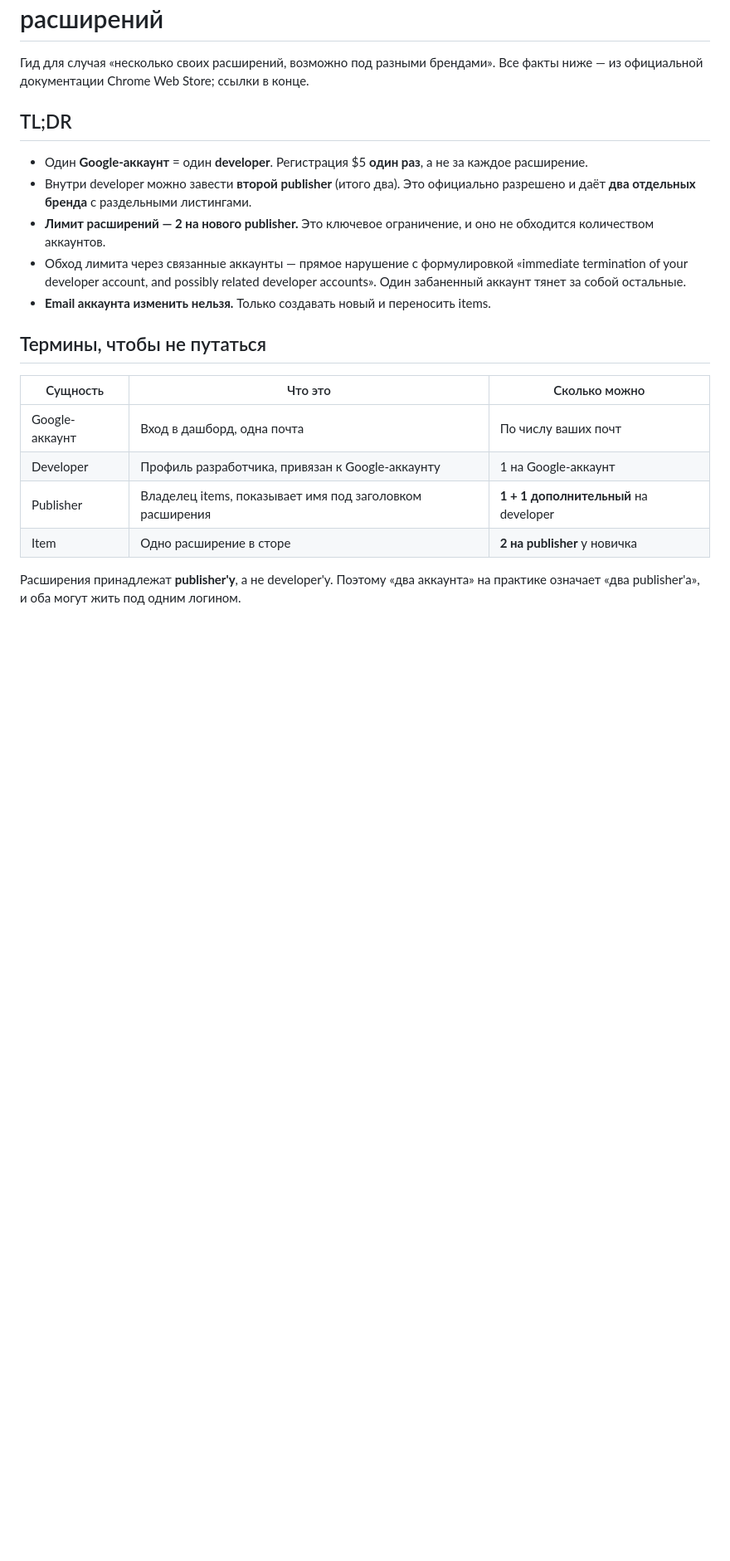
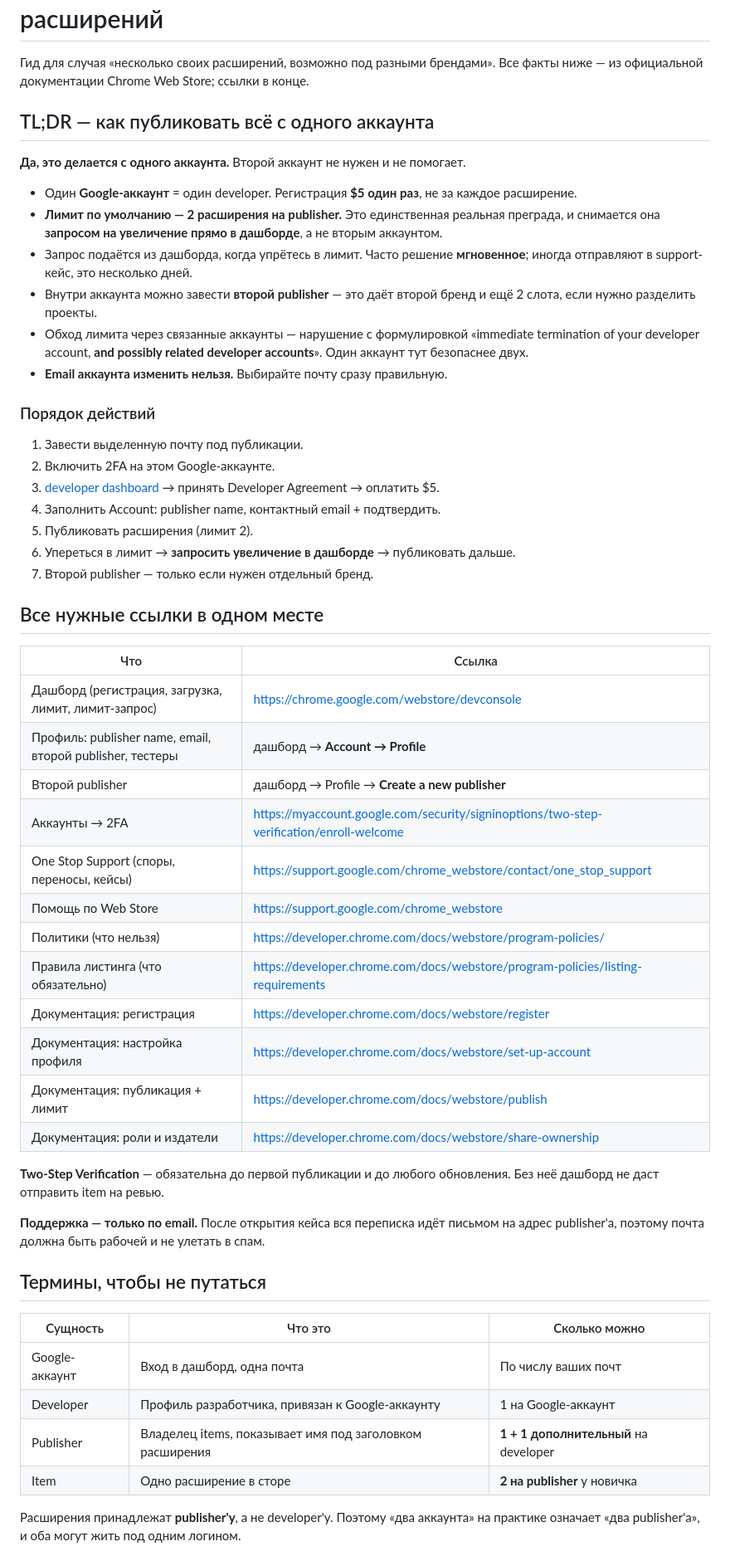
Before and after one commit to wdnameless/cinesync, a Markdown page: docs/CHROME_WEB_STORE_ACCOUNTS.md, the part around one of its changes. Shown at 83% size. GitHub-like rendering; blank space fills up the shorter version.

```diff
--- a/docs/CHROME_WEB_STORE_ACCOUNTS.md
+++ b/docs/CHROME_WEB_STORE_ACCOUNTS.md
@@ -3,18 +3,58 @@
 Гид для случая «несколько своих расширений, возможно под разными брендами».
 Все факты ниже — из официальной документации Chrome Web Store; ссылки в конце.
 
-## TL;DR
+## TL;DR — как публиковать всё с одного аккаунта
 
-- Один **Google-аккаунт** = один **developer**. Регистрация $5 **один раз**, а не
-  за каждое расширение.
-- Внутри developer можно завести **второй publisher** (итого два). Это
-  официально разрешено и даёт **два отдельных бренда** с раздельными листингами.
-- **Лимит расширений — 2 на нового publisher.** Это ключевое ограничение, и оно
-  не обходится количеством аккаунтов.
-- Обход лимита через связанные аккаунты — прямое нарушение с формулировкой
-  «immediate termination of your developer account, and possibly related
-  developer accounts». Один забаненный аккаунт тянет за собой остальные.
-- **Email аккаунта изменить нельзя.** Только создавать новый и переносить items.
+**Да, это делается с одного аккаунта.** Второй аккаунт не нужен и не помогает.
+
+- Один **Google-аккаунт** = один developer. Регистрация **$5 один раз**, не за
+  каждое расширение.
+- **Лимит по умолчанию — 2 расширения на publisher.** Это единственная реальная
+  преграда, и снимается она **запросом на увеличение прямо в дашборде**, а не
+  вторым аккаунтом.
+- Запрос подаётся из дашборда, когда упрётесь в лимит. Часто решение
+  **мгновенное**; иногда отправляют в support-кейс, это несколько дней.
+- Внутри аккаунта можно завести **второй publisher** — это даёт второй бренд и
+  ещё 2 слота, если нужно разделить проекты.
+- Обход лимита через связанные аккаунты — нарушение с формулировкой
+  «immediate termination of your developer account, **and possibly related
+  developer accounts**». Один аккаунт тут безопаснее двух.
+- **Email аккаунта изменить нельзя.** Выбирайте почту сразу правильную.
+
+### Порядок действий
+
+1. Завести выделенную почту под публикации.
+2. Включить 2FA на этом Google-аккаунте.
+3. [developer dashboard](https://chrome.google.com/webstore/devconsole) → принять
+   Developer Agreement → оплатить $5.
+4. Заполнить Account: publisher name, контактный email + подтвердить.
+5. Публиковать расширения (лимит 2).
+6. Упереться в лимит → **запросить увеличение в дашборде** → публиковать дальше.
+7. Второй publisher — только если нужен отдельный бренд.
+
+## Все нужные ссылки в одном месте
+
+| Что | Ссылка |
+|---|---|
+| Дашборд (регистрация, загрузка, лимит, лимит-запрос) | https://chrome.google.com/webstore/devconsole |
+| Профиль: publisher name, email, второй publisher, тестеры | дашборд → **Account → Profile** |
+| Второй publisher | дашборд → Profile → **Create a new publisher** |
+| Аккаунты → 2FA | https://myaccount.google.com/security/signinoptions/two-step-verification/enroll-welcome |
+| One Stop Support (споры, переносы, кейсы) | https://support.google.com/chrome_webstore/contact/one_stop_support |
+| Помощь по Web Store | https://support.google.com/chrome_webstore |
+| Политики (что нельзя) | https://developer.chrome.com/docs/webstore/program-policies/ |
+| Правила листинга (что обязательно) | https://developer.chrome.com/docs/webstore/program-policies/listing-requirements |
+| Документация: регистрация | https://developer.chrome.com/docs/webstore/register |
+| Документация: настройка профиля | https://developer.chrome.com/docs/webstore/set-up-account |
+| Документация: публикация + лимит | https://developer.chrome.com/docs/webstore/publish |
+| Документация: роли и издатели | https://developer.chrome.com/docs/webstore/share-ownership |
+
+**Two-Step Verification** — обязательна до первой публикации и до любого
+обновления. Без неё дашборд не даст отправить item на ревью.
+
+**Поддержка — только по email.** После открытия кейса вся переписка идёт
+письмом на адрес publisher'а, поэтому почта должна быть рабочей и не улетать
+в спам.
 
 ## Термины, чтобы не путаться
 
```
Also changed, not shown: other parts of docs/CHROME_WEB_STORE_ACCOUNTS.md (+80 -46 lines).
